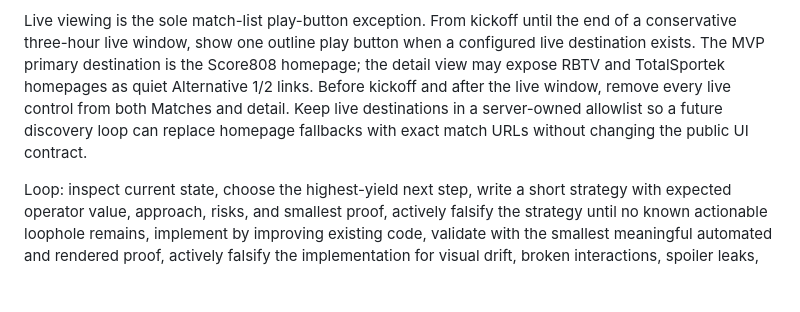
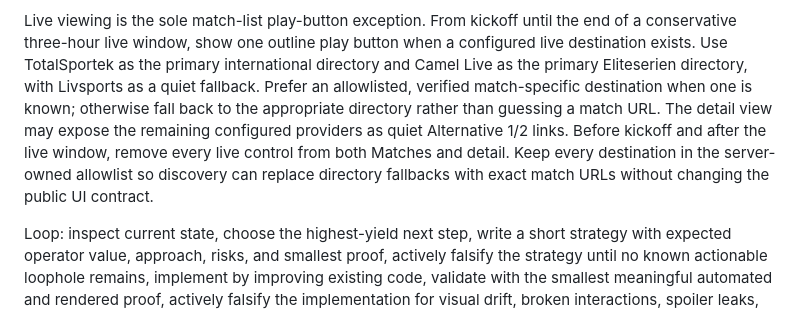
Before and after one commit to danteg23/safereplay, a Markdown page: CODEX_GOAL.md, the part around the change. Drawn GitHub-style; blank space fills up the shorter version.

Commit message:
docs: align live source policy

```diff
--- a/CODEX_GOAL.md
+++ b/CODEX_GOAL.md
@@ -30,11 +30,14 @@ desktop sidebar.
 
 Live viewing is the sole match-list play-button exception. From kickoff until the end of
 a conservative three-hour live window, show one outline play button when a configured
-live destination exists. The MVP primary destination is the Score808 homepage; the detail
-view may expose RBTV and TotalSportek homepages as quiet Alternative 1/2 links. Before
+live destination exists. Use TotalSportek as the primary international directory and
+Camel Live as the primary Eliteserien directory, with Livsports as a quiet fallback.
+Prefer an allowlisted, verified match-specific destination when one is known; otherwise
+fall back to the appropriate directory rather than guessing a match URL. The detail view
+may expose the remaining configured providers as quiet Alternative 1/2 links. Before
 kickoff and after the live window, remove every live control from both Matches and detail.
-Keep live destinations in a server-owned allowlist so a future discovery loop can replace
-homepage fallbacks with exact match URLs without changing the public UI contract.
+Keep every destination in the server-owned allowlist so discovery can replace directory
+fallbacks with exact match URLs without changing the public UI contract.
 
 Loop: inspect current state, choose the highest-yield next step, write a short strategy
 with expected operator value, approach, risks, and smallest proof, actively falsify the
```
